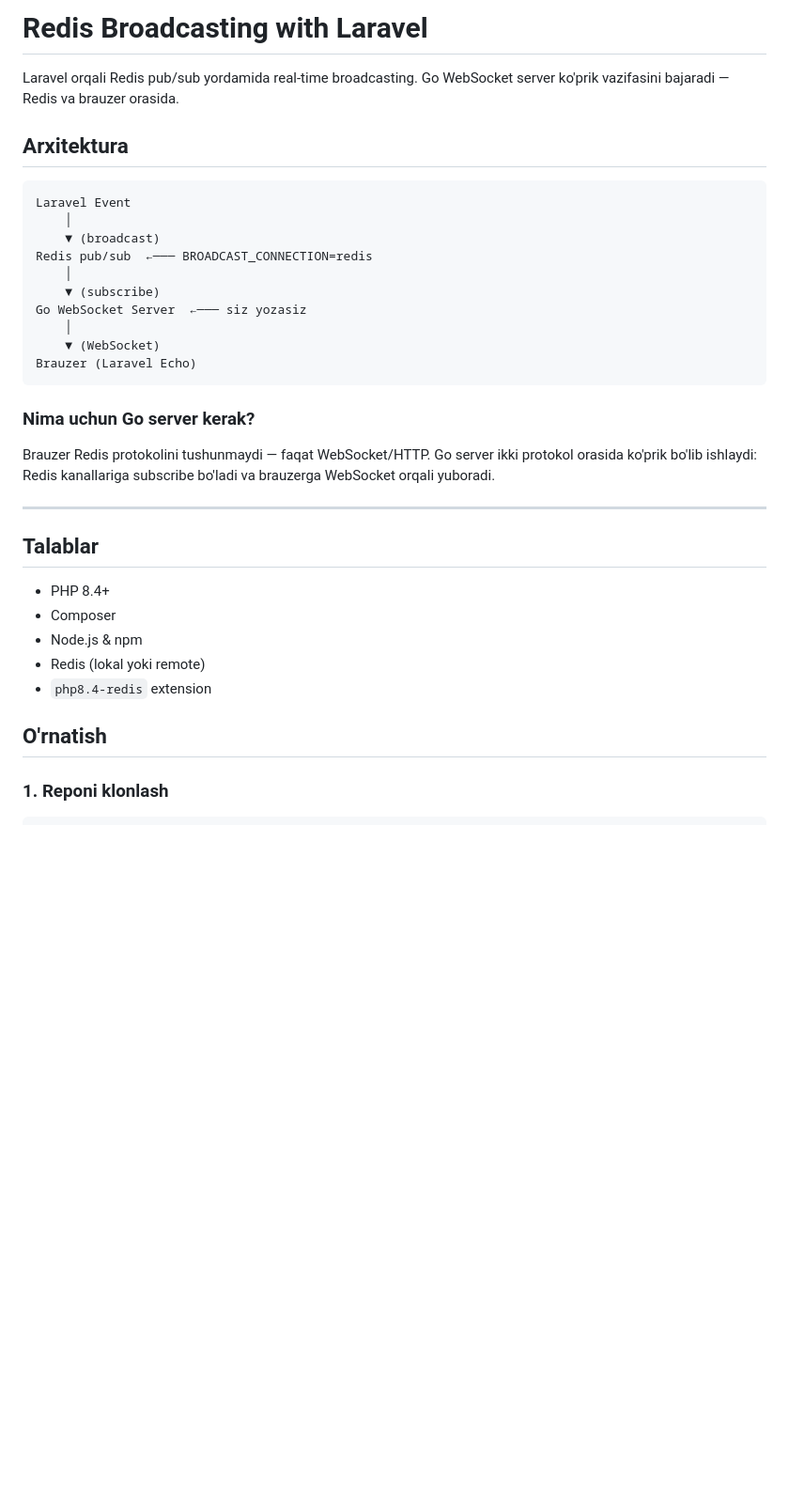
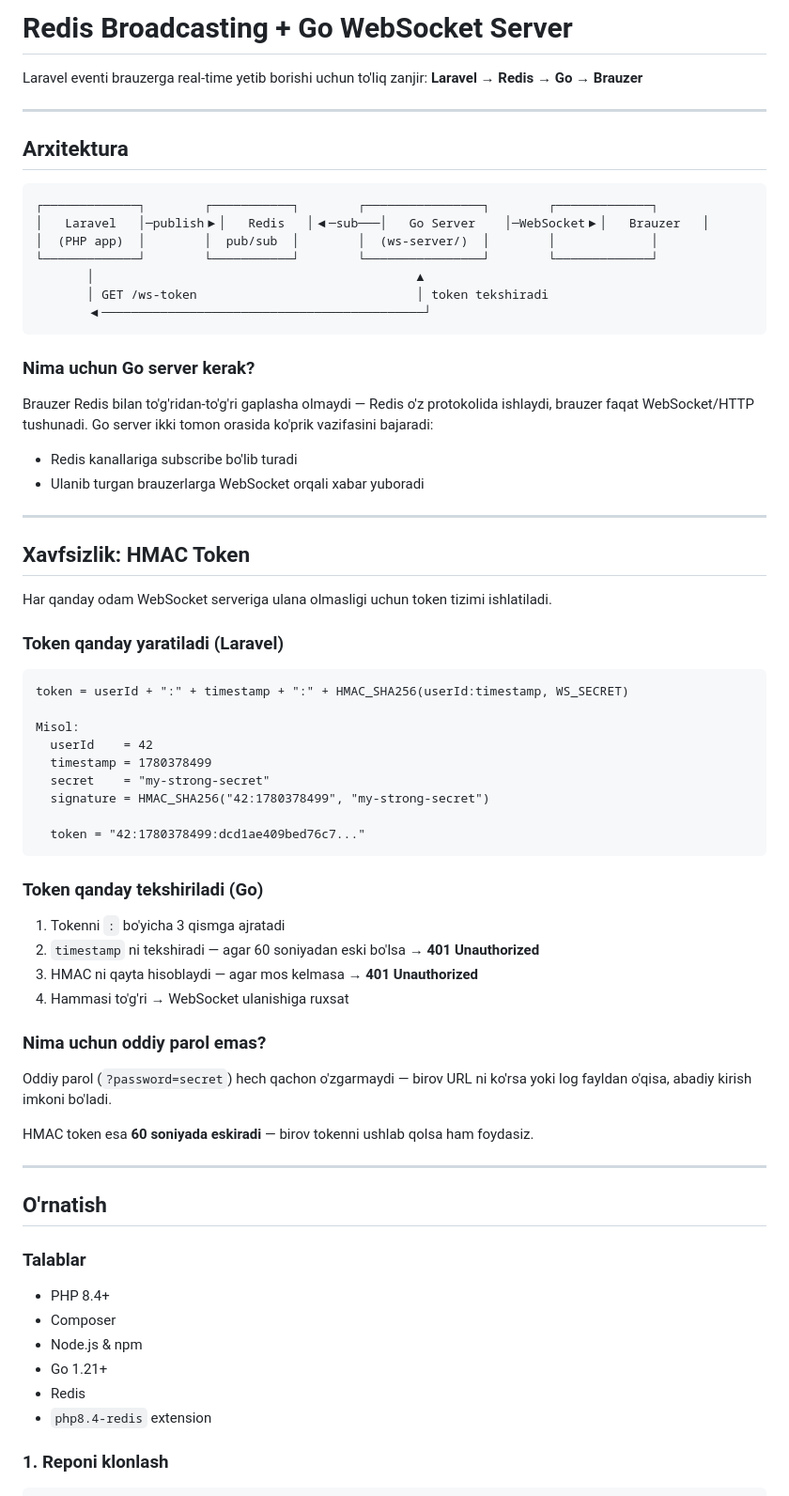
Before and after one commit to azizdevfull/laravel-redis-go-websocket, a Markdown page: README.md, the part around one of its changes. Shown at 94% size. GitHub-like rendering; blank space fills up the shorter version.

````diff
--- a/README.md
+++ b/README.md
@@ -1,37 +1,73 @@
-# Redis Broadcasting with Laravel
+# Redis Broadcasting + Go WebSocket Server
 
-Laravel orqali Redis pub/sub yordamida real-time broadcasting. Go WebSocket server ko'prik vazifasini bajaradi — Redis va brauzer orasida.
+Laravel eventi brauzerga real-time yetib borishi uchun to'liq zanjir:
+**Laravel → Redis → Go → Brauzer**
+
+---
 
 ## Arxitektura
 
 ```
-Laravel Event
-    │
-    ▼ (broadcast)
-Redis pub/sub  ←─── BROADCAST_CONNECTION=redis
-    │
-    ▼ (subscribe)
-Go WebSocket Server  ←─── siz yozasiz
-    │
-    ▼ (WebSocket)
-Brauzer (Laravel Echo)
+┌─────────────┐        ┌───────────┐        ┌────────────────┐        ┌─────────────┐
+│   Laravel   │─publish▶│   Redis   │◀─sub───│   Go Server    │─WebSocket▶│   Brauzer   │
+│  (PHP app)  │        │  pub/sub  │        │  (ws-server/)  │        │             │
+└─────────────┘        └───────────┘        └────────────────┘        └─────────────┘
+       │                                            ▲
+       │ GET /ws-token                              │ token tekshiradi
+       ◀────────────────────────────────────────────┘
 ```
 
 ### Nima uchun Go server kerak?
 
-Brauzer Redis protokolini tushunmaydi — faqat WebSocket/HTTP. Go server ikki protokol orasida ko'prik bo'lib ishlaydi: Redis kanallariga subscribe bo'ladi va brauzerga WebSocket orqali yuboradi.
+Brauzer Redis bilan to'g'ridan-to'g'ri gaplasha olmaydi — Redis o'z protokolida ishlaydi, brauzer faqat WebSocket/HTTP tushunadi. Go server ikki tomon orasida ko'prik vazifasini bajaradi:
+- Redis kanallariga subscribe bo'lib turadi
+- Ulanib turgan brauzerlarga WebSocket orqali xabar yuboradi
 
 ---
 
-## Talablar
+## Xavfsizlik: HMAC Token
+
+Har qanday odam WebSocket serveriga ulana olmasligi uchun token tizimi ishlatiladi.
+
+### Token qanday yaratiladi (Laravel)
+
+```
+token = userId + ":" + timestamp + ":" + HMAC_SHA256(userId:timestamp, WS_SECRET)
+
+Misol:
+  userId    = 42
+  timestamp = 1780378499
+  secret    = "my-strong-secret"
+  signature = HMAC_SHA256("42:1780378499", "my-strong-secret")
+
+  token = "42:1780378499:dcd1ae409bed76c7..."
+```
+
+### Token qanday tekshiriladi (Go)
+
+1. Tokenni `:` bo'yicha 3 qismga ajratadi
+2. `timestamp` ni tekshiradi — agar 60 soniyadan eski bo'lsa → **401 Unauthorized**
+3. HMAC ni qayta hisoblaydi — agar mos kelmasa → **401 Unauthorized**
+4. Hammasi to'g'ri → WebSocket ulanishiga ruxsat
+
+### Nima uchun oddiy parol emas?
+
+Oddiy parol (`?password=secret`) hech qachon o'zgarmaydi — birov URL ni ko'rsa yoki log fayldan o'qisa, abadiy kirish imkoni bo'ladi.
+
+HMAC token esa **60 soniyada eskiradi** — birov tokenni ushlab qolsa ham foydasiz.
+
+---
+
+## O'rnatish
+
+### Talablar
 
 - PHP 8.4+
 - Composer
 - Node.js & npm
-- Redis (lokal yoki remote)
+- Go 1.21+
+- Redis
 - `php8.4-redis` extension
-
-## O'rnatish
 
 ### 1. Reponi klonlash
 
````
Also changed, not shown: other parts of README.md (+83 -81 lines).
